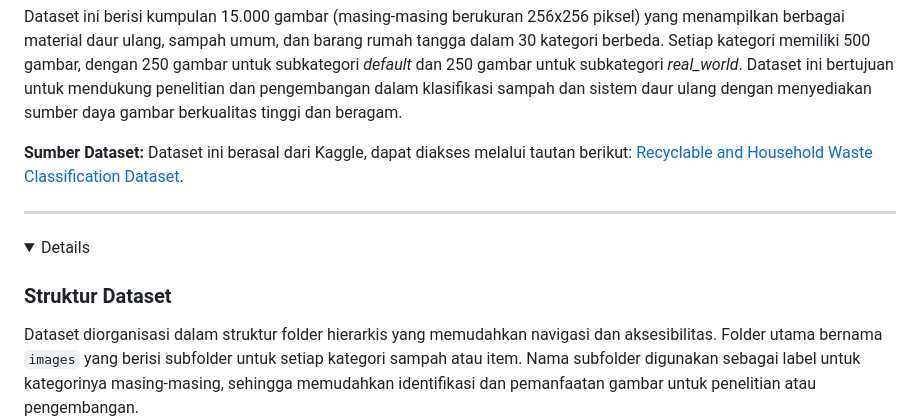
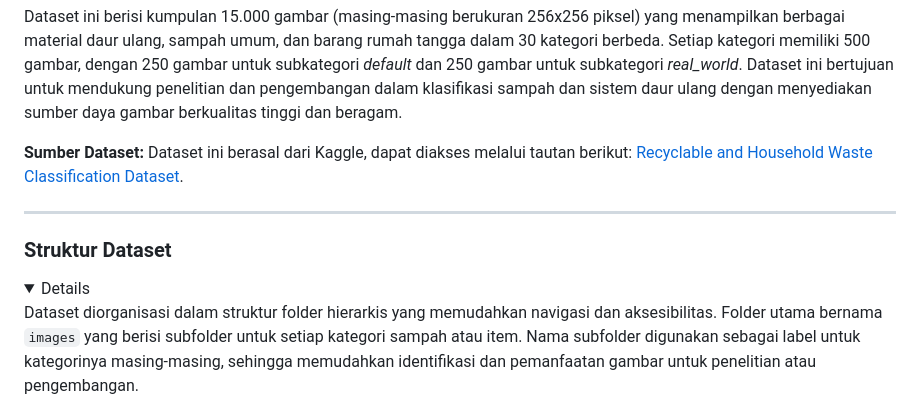
Before and after one commit to nanajem1/UAP-ML, a Markdown page: README.md, the part around the change. GitHub-like rendering; folded sections open.

```diff
--- a/README.md
+++ b/README.md
@@ -30,10 +30,10 @@ Dataset ini berisi kumpulan 15.000 gambar (masing-masing berukuran 256x256 pikse
 **Sumber Dataset:** Dataset ini berasal dari Kaggle, dapat diakses melalui tautan berikut: [Recyclable and Household Waste Classification Dataset](https://www.kaggle.com/datasets/alistairking/recyclable-and-household-waste-classification/data).
 
 ---
+### Struktur Dataset
 
  <details>
 
-### Struktur Dataset
 Dataset diorganisasi dalam struktur folder hierarkis yang memudahkan navigasi dan aksesibilitas. Folder utama bernama `images` yang berisi subfolder untuk setiap kategori sampah atau item. Nama subfolder digunakan sebagai label untuk kategorinya masing-masing, sehingga memudahkan identifikasi dan pemanfaatan gambar untuk penelitian atau pengembangan.
 
 Setiap subfolder kategori memiliki dua folder utama:
```
